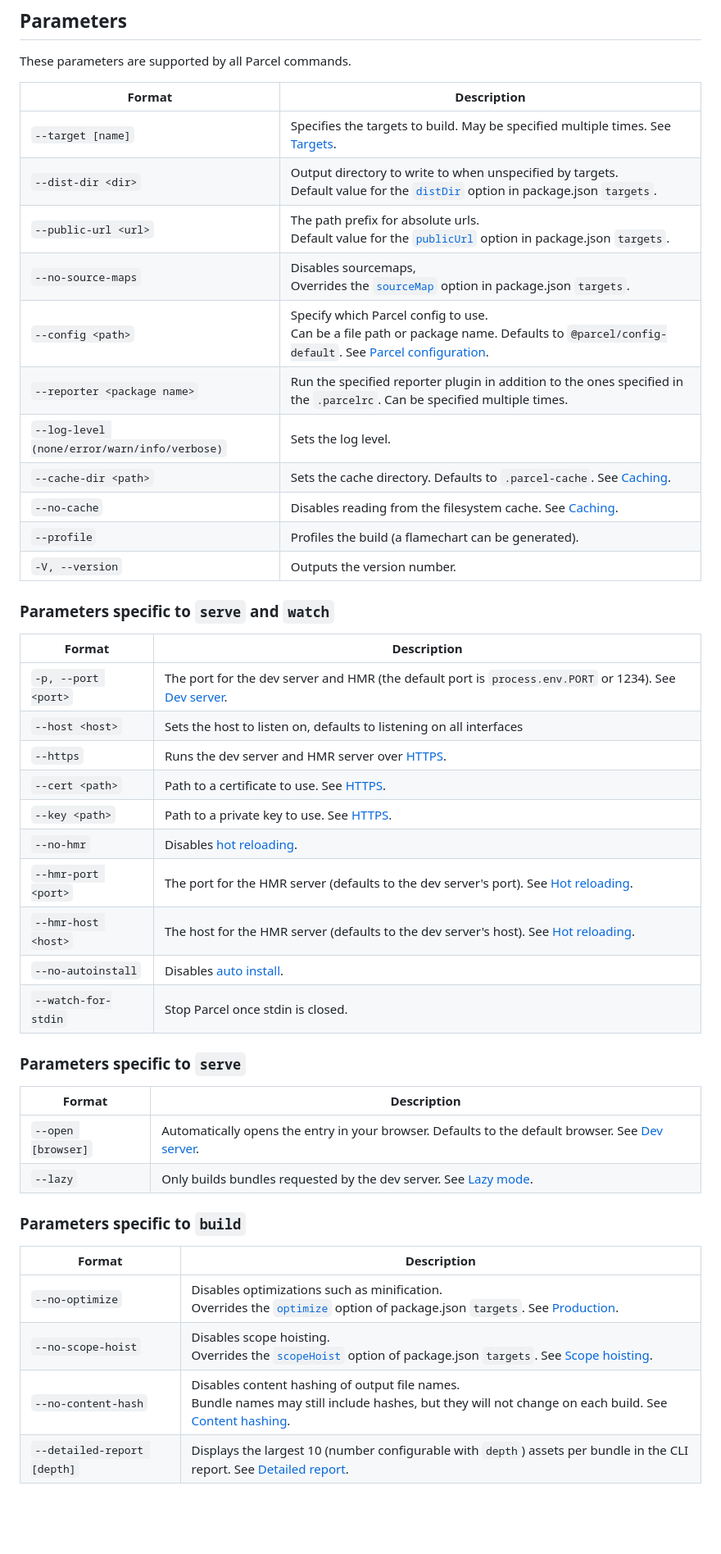
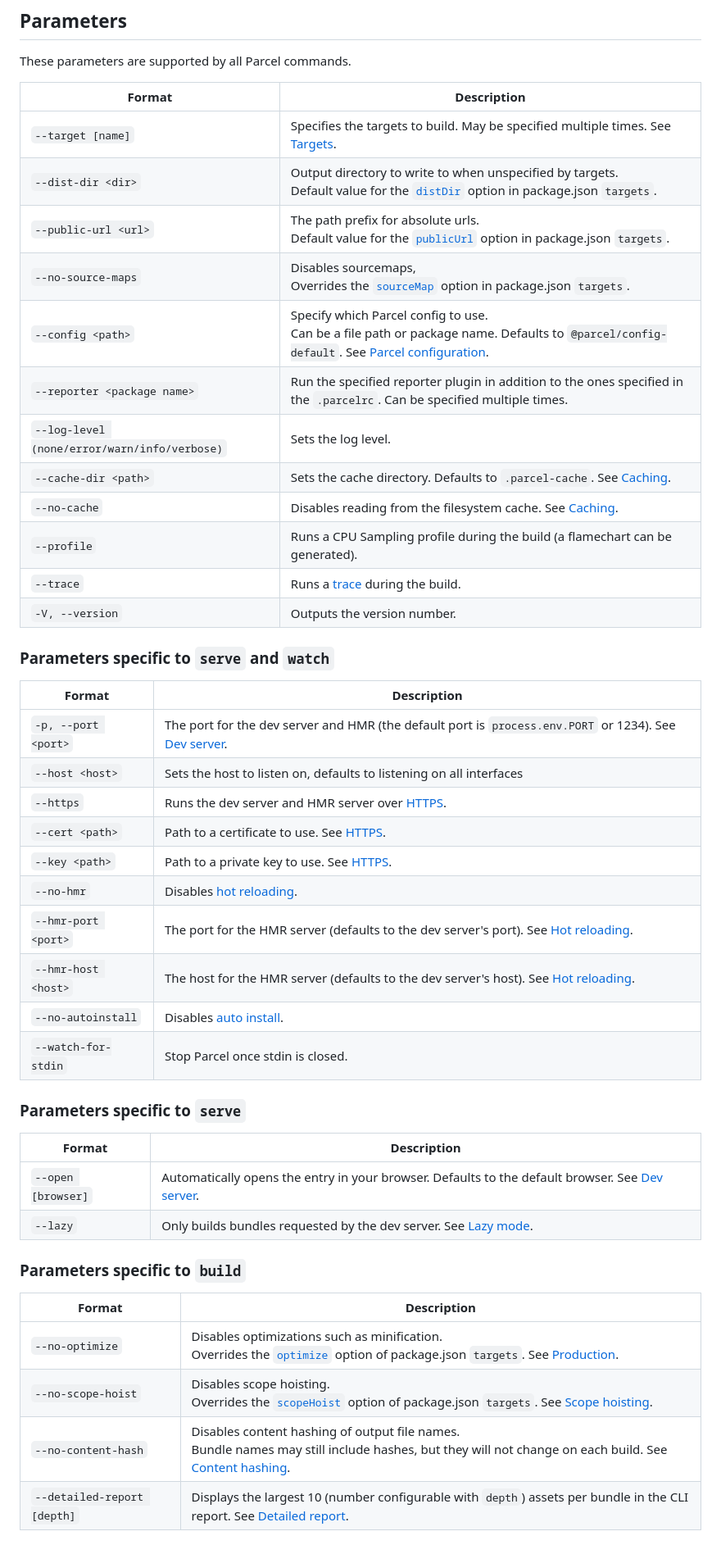
Before and after one commit to parcel-bundler/website, a Markdown page: src/features/cli.md, the part around the change. Shown at 82% size. GitHub-like rendering; blank space fills up the shorter version.

Commit message:
Initial docs for app profiling (#1075)

```diff
--- a/src/features/cli.md
+++ b/src/features/cli.md
@@ -79,47 +79,48 @@ parcel
 
 These parameters are supported by all Parcel commands.
 
-| Format                                       | Description                                                                                                                                  |
-| -------------------------------------------- | -------------------------------------------------------------------------------------------------------------------------------------------- |
-| `--target [name]`                            | Specifies the targets to build. May be specified multiple times. See [Targets](/features/targets/). |
-| `--dist-dir <dir>`                           | Output directory to write to when unspecified by targets. <br> Default value for the [`distDir`](/features/targets/#distdir) option in package.json `targets`. |
-| `--public-url <url>`                         | The path prefix for absolute urls. <br> Default value for the [`publicUrl`](/features/targets/#publicurl) option in package.json `targets`.                     |
-| `--no-source-maps`                           | Disables sourcemaps, <br> Overrides the [`sourceMap`](/features/targets/#sourcemap) option in package.json `targets`.                                          |
+| Format                                       | Description                                                                                                                                                        |
+| -------------------------------------------- | ------------------------------------------------------------------------------------------------------------------------------------------------------------------ |
+| `--target [name]`                            | Specifies the targets to build. May be specified multiple times. See [Targets](/features/targets/).                                                                |
+| `--dist-dir <dir>`                           | Output directory to write to when unspecified by targets. <br> Default value for the [`distDir`](/features/targets/#distdir) option in package.json `targets`.     |
+| `--public-url <url>`                         | The path prefix for absolute urls. <br> Default value for the [`publicUrl`](/features/targets/#publicurl) option in package.json `targets`.                        |
+| `--no-source-maps`                           | Disables sourcemaps, <br> Overrides the [`sourceMap`](/features/targets/#sourcemap) option in package.json `targets`.                                              |
 | `--config <path>`                            | Specify which Parcel config to use. <br> Can be a file path or package name. Defaults to `@parcel/config-default`. See [Parcel configuration](/features/plugins/). |
-| `--reporter <package name>`                  | Run the specified reporter plugin in addition to the ones specified in the `.parcelrc`. Can be specified multiple times.                                |
-| `--log-level (none/error/warn/info/verbose)` | Sets the log level.                                                                                                                           |
-| `--cache-dir <path>`                         | Sets the cache directory. Defaults to `.parcel-cache`. See [Caching](/features/development/#caching).
-| `--no-cache`                                 | Disables reading from the filesystem cache. See [Caching](/features/development/#caching).                                                                                                   |                                                                                        |
-| `--profile`                                  | Profiles the build (a flamechart can be generated).                                                                                           |
-| `-V, --version`                              | Outputs the version number.                                                                                                                   |
+| `--reporter <package name>`                  | Run the specified reporter plugin in addition to the ones specified in the `.parcelrc`. Can be specified multiple times.                                           |
+| `--log-level (none/error/warn/info/verbose)` | Sets the log level.                                                                                                                                                |
+| `--cache-dir <path>`                         | Sets the cache directory. Defaults to `.parcel-cache`. See [Caching](/features/development/#caching).                                                              |
+| `--no-cache`                                 | Disables reading from the filesystem cache. See [Caching](/features/development/#caching).                                                                         |
+| `--profile`                                  | Runs a CPU Sampling profile during the build (a flamechart can be generated).                                                                                      |
+| `--trace`                                    | Runs a [trace](/features/profiling) during the build.                                                                                                              |
+| `-V, --version`                              | Outputs the version number.                                                                                                                                        |
 
 ### Parameters specific to `serve` and `watch`
 
-| Format              | Description                                                                           |
-| ------------------- | ------------------------------------------------------------------------------------- |
-| `-p, --port <port>` | The port for the dev server and HMR (the default port is `process.env.PORT` or 1234). See [Dev server](/features/development/#dev-server).  |
-| `--host <host>`     | Sets the host to listen on, defaults to listening on all interfaces                   |
-| `--https`           | Runs the dev server and HMR server over [HTTPS](/features/development/#https).        |
-| `--cert <path>`     | Path to a certificate to use. See [HTTPS](/features/development/#https).              |
-| `--key <path>`      | Path to a private key to use. See [HTTPS](/features/development/#https).              |
-| `--no-hmr`          | Disables [hot reloading](/features/development/#hot-reloading).                       |
-| `--hmr-port <port>` | The port for the HMR server (defaults to the dev server's port). See [Hot reloading](/features/development/#hot-reloading).
-| `--hmr-host <host>` | The host for the HMR server (defaults to the dev server's host). See [Hot reloading](/features/development/#hot-reloading).                       |
-| `--no-autoinstall`  | Disables [auto install](/features/development/#auto-install).                         |
-| `--watch-for-stdin` | Stop Parcel once stdin is closed.                                                     |
+| Format              | Description                                                                                                                                |
+| ------------------- | ------------------------------------------------------------------------------------------------------------------------------------------ |
+| `-p, --port <port>` | The port for the dev server and HMR (the default port is `process.env.PORT` or 1234). See [Dev server](/features/development/#dev-server). |
+| `--host <host>`     | Sets the host to listen on, defaults to listening on all interfaces                                                                        |
+| `--https`           | Runs the dev server and HMR server over [HTTPS](/features/development/#https).                                                             |
+| `--cert <path>`     | Path to a certificate to use. See [HTTPS](/features/development/#https).                                                                   |
+| `--key <path>`      | Path to a private key to use. See [HTTPS](/features/development/#https).                                                                   |
+| `--no-hmr`          | Disables [hot reloading](/features/development/#hot-reloading).                                                                            |
+| `--hmr-port <port>` | The port for the HMR server (defaults to the dev server's port). See [Hot reloading](/features/development/#hot-reloading).                |
+| `--hmr-host <host>` | The host for the HMR server (defaults to the dev server's host). See [Hot reloading](/features/development/#hot-reloading).                |
+| `--no-autoinstall`  | Disables [auto install](/features/development/#auto-install).                                                                              |
+| `--watch-for-stdin` | Stop Parcel once stdin is closed.                                                                                                          |
 
 ### Parameters specific to `serve`
 
-| Format             | Description                                                                    |
-| ------------------ | ------------------------------------------------------------------------------ |
+| Format             | Description                                                                                                                          |
+| ------------------ | ------------------------------------------------------------------------------------------------------------------------------------ |
 | `--open [browser]` | Automatically opens the entry in your browser. Defaults to the default browser. See [Dev server](/features/development/#dev-server). |
-| `--lazy`           | Only builds bundles requested by the dev server. See [Lazy mode](/features/development/#lazy-mode). |
+| `--lazy`           | Only builds bundles requested by the dev server. See [Lazy mode](/features/development/#lazy-mode).                                  |
 
 ### Parameters specific to `build`
 
-| Format                      | Description                                                                                                                                                  |
-| --------------------------- | ------------------------------------------------------------------------------------------------------------------------------------------------------------ |
-| `--no-optimize`             | Disables optimizations such as minification. <br> Overrides the [`optimize`](/features/targets/#optimize) option of package.json `targets`. See [Production](/features/production/).                 |
-| `--no-scope-hoist`          | Disables scope hoisting. <br> Overrides the [`scopeHoist`](/features/targets/#scopehoist) option of package.json `targets`. See [Scope hoisting](/features/scope-hoisting/).
-| `--no-content-hash`         | Disables content hashing of output file names. <br> Bundle names may still include hashes, but they will not change on each build. See [Content hashing](/features/production/#content-hashing). |                                                  |
-| `--detailed-report [depth]` | Displays the largest 10 (number configurable with `depth`) assets per bundle in the CLI report. See [Detailed report](/features/production/#detailed-report).                                                              |
+| Format                      | Description                                                                                                                                                                                      |
+| --------------------------- | ------------------------------------------------------------------------------------------------------------------------------------------------------------------------------------------------ |
+| `--no-optimize`             | Disables optimizations such as minification. <br> Overrides the [`optimize`](/features/targets/#optimize) option of package.json `targets`. See [Production](/features/production/).             |
+| `--no-scope-hoist`          | Disables scope hoisting. <br> Overrides the [`scopeHoist`](/features/targets/#scopehoist) option of package.json `targets`. See [Scope hoisting](/features/scope-hoisting/).                     |
+| `--no-content-hash`         | Disables content hashing of output file names. <br> Bundle names may still include hashes, but they will not change on each build. See [Content hashing](/features/production/#content-hashing). |
+| `--detailed-report [depth]` | Displays the largest 10 (number configurable with `depth`) assets per bundle in the CLI report. See [Detailed report](/features/production/#detailed-report).                                    |
```
Also changed, not shown: src/features/profiling.md (added, +109 -0 lines), 1 other file.
